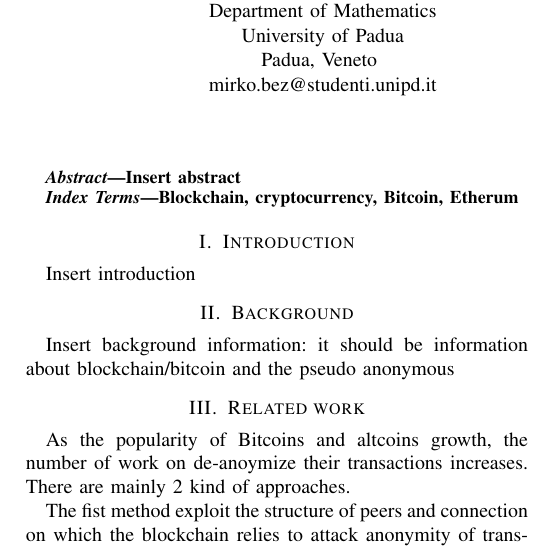
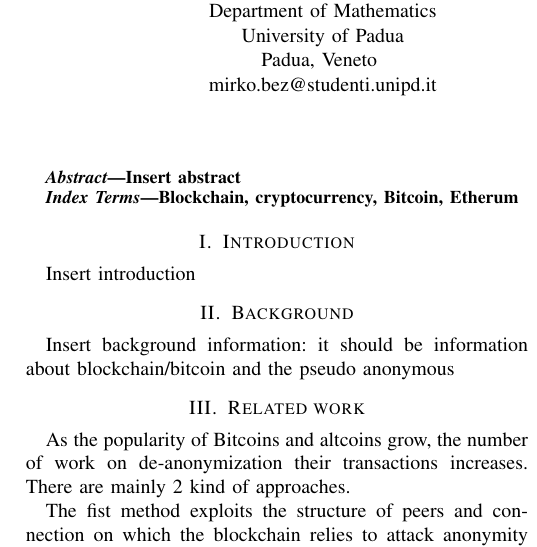
Before and after one commit to mzanella/CNSProject, a LaTeX paper (main.tex, which reads res/sections/15-RelatedWork.tex): part of one column of page 1 of 2, cut so that both start at the same text. Compiled offline with pdfLaTeX.

Commit message:
Fix typo

```diff
--- a/res/sections/15-RelatedWork.tex
+++ b/res/sections/15-RelatedWork.tex
@@ -1,8 +1,9 @@
 \section{Related work}
-As the popularity of Bitcoins and altcoins growth, the number of work on
-de-anoymize their transactions increases. There are mainly 2 kind of approaches.
+As the popularity of Bitcoins and altcoins grow, the number of work on
+de-anonymization their transactions increases.
+There are mainly 2 kind of approaches.
 
-The fist method exploit the structure of peers and connection on which the
+The fist method exploits the structure of peers and connection on which the
 blockchain relies to attack anonymity of transactions. In~\cite{anonBitcoin}
 the authors propose a system in which they bind IP addresses to transaction to
 define the ownership of transactions. Another valuable study
```
